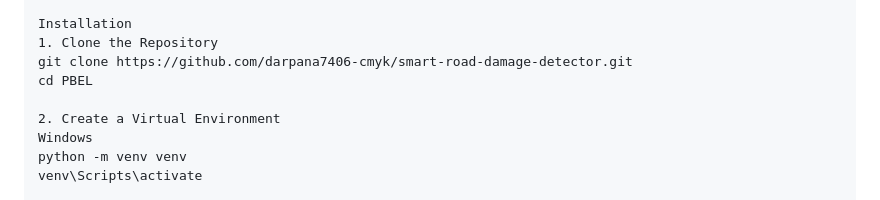
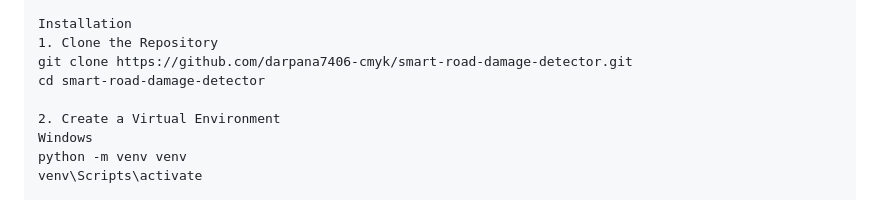
Before and after one commit to darpana7406-cmyk/smart-road-damage-detector, a Markdown page: README.md, the part around the change. Rendered like a GitHub page.

Commit message:
Fix clone directory in README

```diff
--- a/README.md
+++ b/README.md
@@ -278,7 +278,7 @@ Note: The gps.py, severity.py, measure.py, and report.py modules are included as
 Installation
 1. Clone the Repository
 git clone https://github.com/darpana7406-cmyk/smart-road-damage-detector.git
-cd PBEL
+cd smart-road-damage-detector
 
 2. Create a Virtual Environment
 Windows
```
